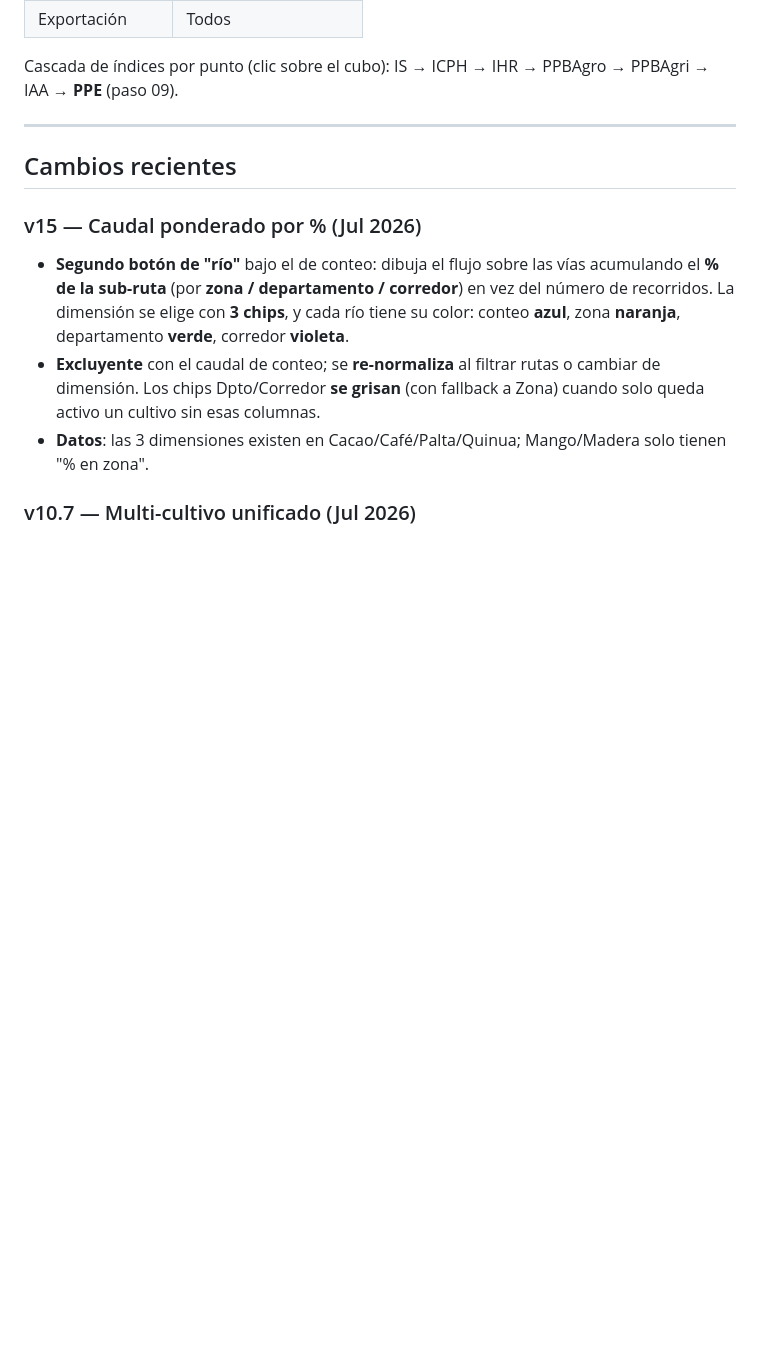
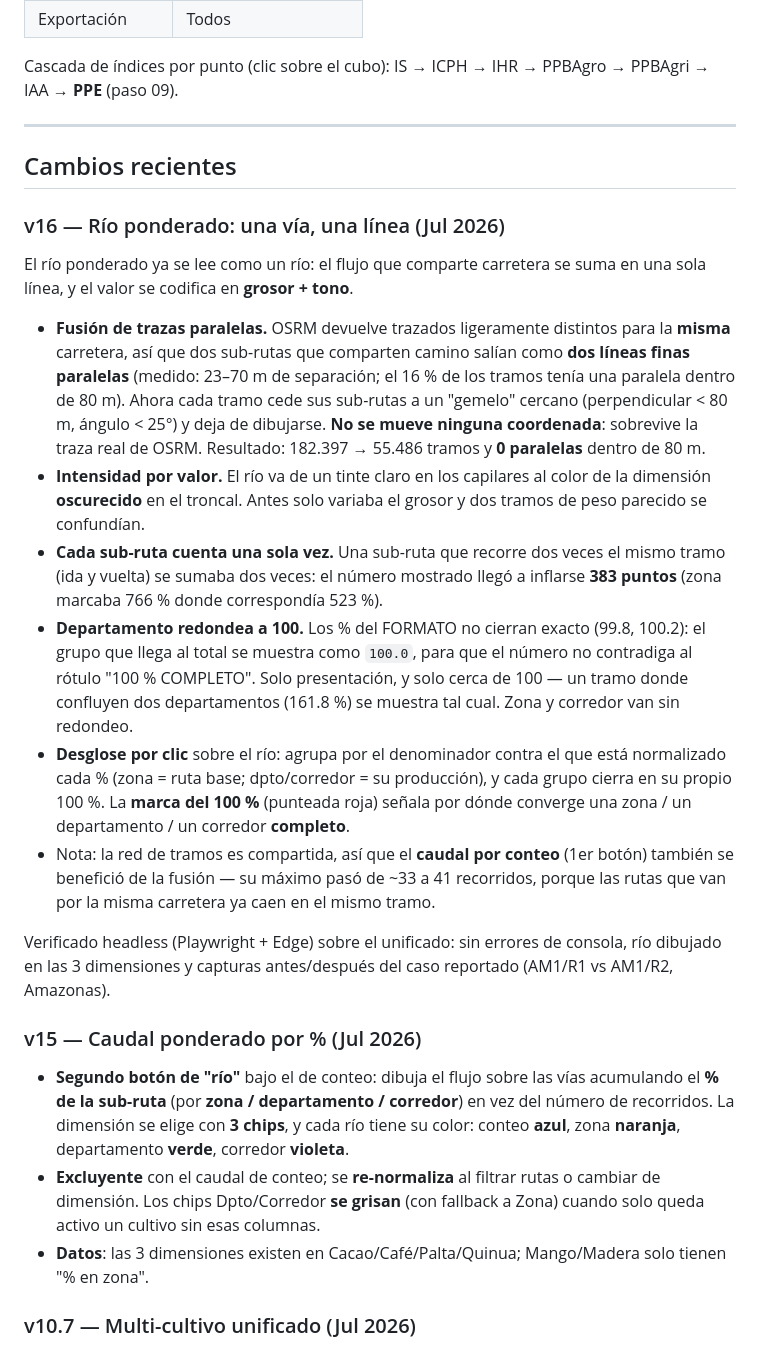
Before and after one commit to oimas/cadena, a Markdown page: README.md, the part around the change. GitHub-like rendering; blank space fills up the shorter version.

Commit message:
rio ponderado: fusiona trazas paralelas de la misma via
Dos sub-rutas que comparten carretera se dibujaban como dos lineas finas
paralelas: OSRM traza la misma via con geometrias algo distintas (23-70 m
de separacion, 16% de los tramos) y la cuantizacion a ~11 m no las unia.

- fusionarParalelas(): cada tramo cede sus sub-rutas a un gemelo cercano
  (perpendicular < 80 m, angulo < 25 grados) y deja de dibujarse. No mueve
  ninguna coordenada, sobrevive la traza real de OSRM. Se descarto pegar los
  vertices a una grilla porque unia igual pero dejaba el rio poligonal a
  zoom alto. Medido: 182.397 -> 55.486 tramos, 0 paralelas dentro de 80 m.
- tonoCaudal(): el valor se codifica tambien en el tono, de un tinte claro
  en los capilares al color de la dimension oscurecido en el troncal. Con
  solo el grosor, dos tramos de peso parecido se confundian.
- Cada sub-ruta cuenta una sola vez en el acumulado. Una sub-ruta que
  recorre dos veces el mismo tramo se sumaba dos veces e inflaba el numero
  hasta 383 puntos: zona marcaba 766% donde correspondia 523%.
- Departamento redondea a 100: un grupo entre 99.5 y 100.5 se muestra como
  100.0, porque los % del FORMATO no cierran exacto y el numero contradecia
  al rotulo "100% COMPLETO". Zona y corredor van sin redondeo.

La red de tramos es compartida, asi que el caudal por conteo tambien se
beneficia de la fusion (maximo de ~33 a 41 recorridos).

Verificado headless (Playwright + Edge) sobre el unificado: sin errores de
consola, rio dibujado en las 3 dimensiones y capturas antes/despues del
caso reportado (AM1/R1 vs AM1/R2, Amazonas).

```diff
--- a/README.md
+++ b/README.md
@@ -120,6 +120,42 @@ Cascada de índices por punto (clic sobre el cubo): IS → ICPH → IHR → PPBA
 
 ## Cambios recientes
 
+### v16 — Río ponderado: una vía, una línea (Jul 2026)
+
+El río ponderado ya se lee como un río: el flujo que comparte carretera se suma
+en una sola línea, y el valor se codifica en **grosor + tono**.
+
+- **Fusión de trazas paralelas.** OSRM devuelve trazados ligeramente distintos
+  para la **misma** carretera, así que dos sub-rutas que comparten camino salían
+  como **dos líneas finas paralelas** (medido: 23–70 m de separación; el 16 % de
+  los tramos tenía una paralela dentro de 80 m). Ahora cada tramo cede sus
+  sub-rutas a un "gemelo" cercano (perpendicular < 80 m, ángulo < 25°) y deja de
+  dibujarse. **No se mueve ninguna coordenada**: sobrevive la traza real de OSRM.
+  Resultado: 182.397 → 55.486 tramos y **0 paralelas** dentro de 80 m.
+- **Intensidad por valor.** El río va de un tinte claro en los capilares al color
+  de la dimensión **oscurecido** en el troncal. Antes solo variaba el grosor y dos
+  tramos de peso parecido se confundían.
+- **Cada sub-ruta cuenta una sola vez.** Una sub-ruta que recorre dos veces el
+  mismo tramo (ida y vuelta) se sumaba dos veces: el número mostrado llegó a
+  inflarse **383 puntos** (zona marcaba 766 % donde correspondía 523 %).
+- **Departamento redondea a 100.** Los % del FORMATO no cierran exacto (99.8,
+  100.2): el grupo que llega al total se muestra como `100.0`, para que el número
+  no contradiga al rótulo "100 % COMPLETO". Solo presentación, y solo cerca de
+  100 — un tramo donde confluyen dos departamentos (161.8 %) se muestra tal cual.
+  Zona y corredor van sin redondeo.
+- **Desglose por clic** sobre el río: agrupa por el denominador contra el que está
+  normalizado cada % (zona = ruta base; dpto/corredor = su producción), y cada
+  grupo cierra en su propio 100 %. La **marca del 100 %** (punteada roja) señala
+  por dónde converge una zona / un departamento / un corredor **completo**.
+- Nota: la red de tramos es compartida, así que el **caudal por conteo** (1er
+  botón) también se benefició de la fusión — su máximo pasó de ~33 a 41
+  recorridos, porque las rutas que van por la misma carretera ya caen en el
+  mismo tramo.
+
+Verificado headless (Playwright + Edge) sobre el unificado: sin errores de
+consola, río dibujado en las 3 dimensiones y capturas antes/después del caso
+reportado (AM1/R1 vs AM1/R2, Amazonas).
+
 ### v15 — Caudal ponderado por % (Jul 2026)
 
 - **Segundo botón de "río"** bajo el de conteo: dibuja el flujo sobre las vías
```
